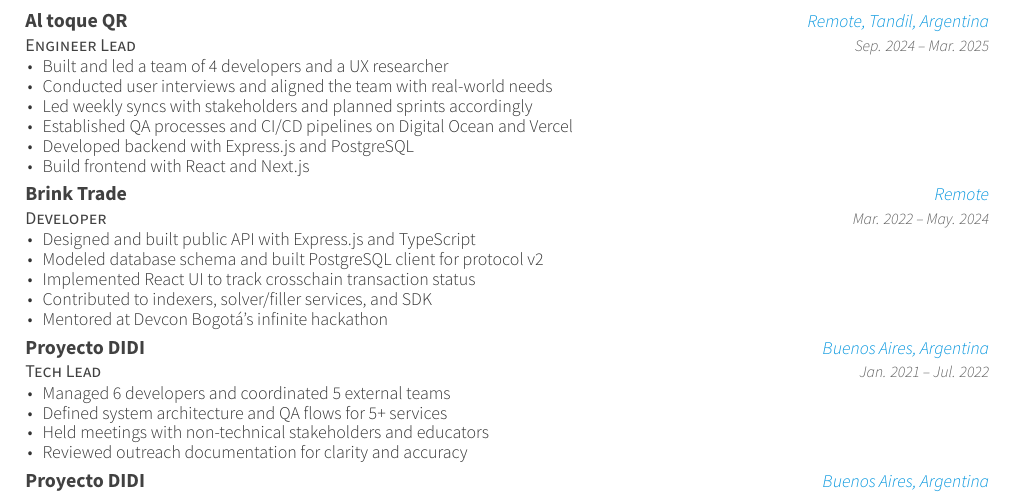
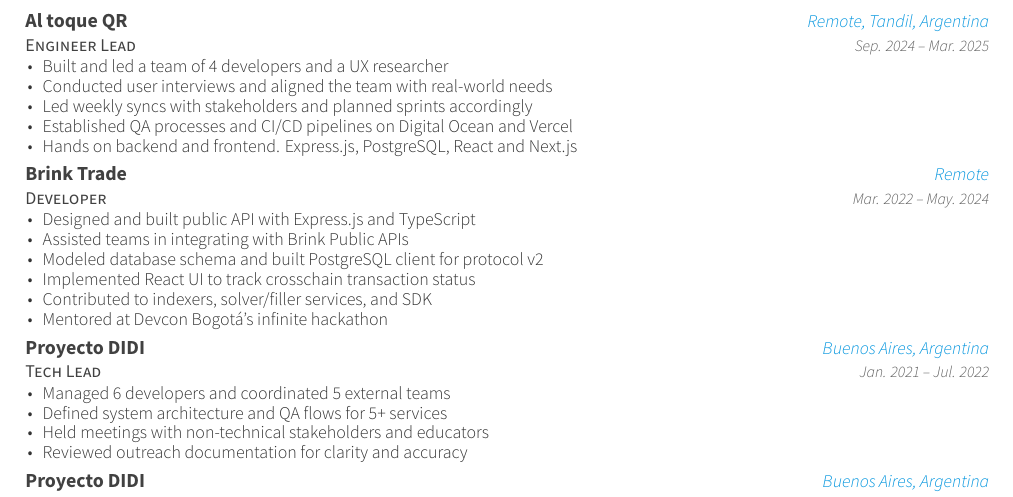
Before and after one commit to MatiasOS/cv, a LaTeX CV (eng/matias_oveja_smith.tex, which reads eng/cv-sections/experience.tex): part of page 1 of 2, cut so that both start at the same text. Compiled offline with XeLaTeX.

Commit message:
Add integration engineer tasks at brink

```diff
--- a/eng/cv-sections/experience.tex
+++ b/eng/cv-sections/experience.tex
@@ -14,8 +14,7 @@
 \item {Conducted user interviews and aligned the team with real-world needs}
 \item {Led weekly syncs with stakeholders and planned sprints accordingly}
 \item {Established QA processes and CI/CD pipelines on Digital Ocean and Vercel}
-\item {Developed backend with Express.js and PostgreSQL}
-\item {Build frontend with React and Next.js}
+\item {Hands on backend and frontend. Express.js, PostgreSQL, React and Next.js}
 \end{cvitems}
 }
 
@@ -28,6 +27,7 @@
 {
 \begin{cvitems}
 \item {Designed and built public API with Express.js and TypeScript}
+\item {Assisted teams in integrating with Brink Public APIs}
 \item {Modeled database schema and built PostgreSQL client for protocol v2}
 \item {Implemented React UI to track crosschain transaction status}
 \item {Contributed to indexers, solver/filler services, and SDK}
```
Also changed, not shown: eng/matias_oveja_smith.pdf.
